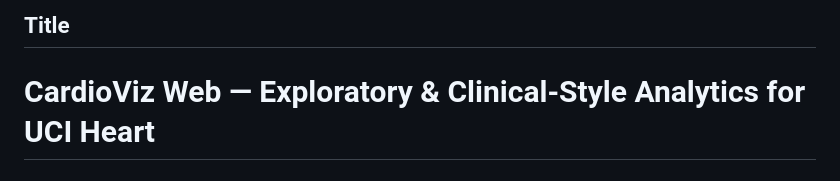
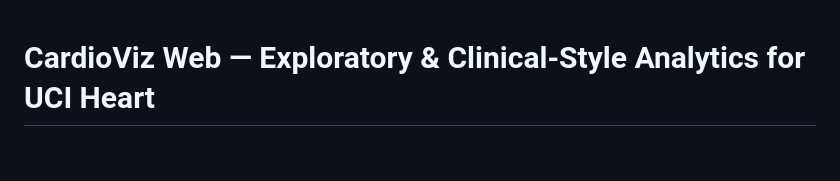
Before and after one commit to Mihai71/CardioViz, a Markdown page: README.md, the part around one of its changes. GitHub-like rendering.

Commit message:
README initial final form

```diff
--- a/README.md
+++ b/README.md
@@ -1,4 +1,3 @@
-## Title
 # CardioViz Web — Exploratory & Clinical-Style Analytics for UCI Heart
 
 ## User-Facing Features
```
Also changed, not shown: other parts of README.md (+23 -22 lines).
